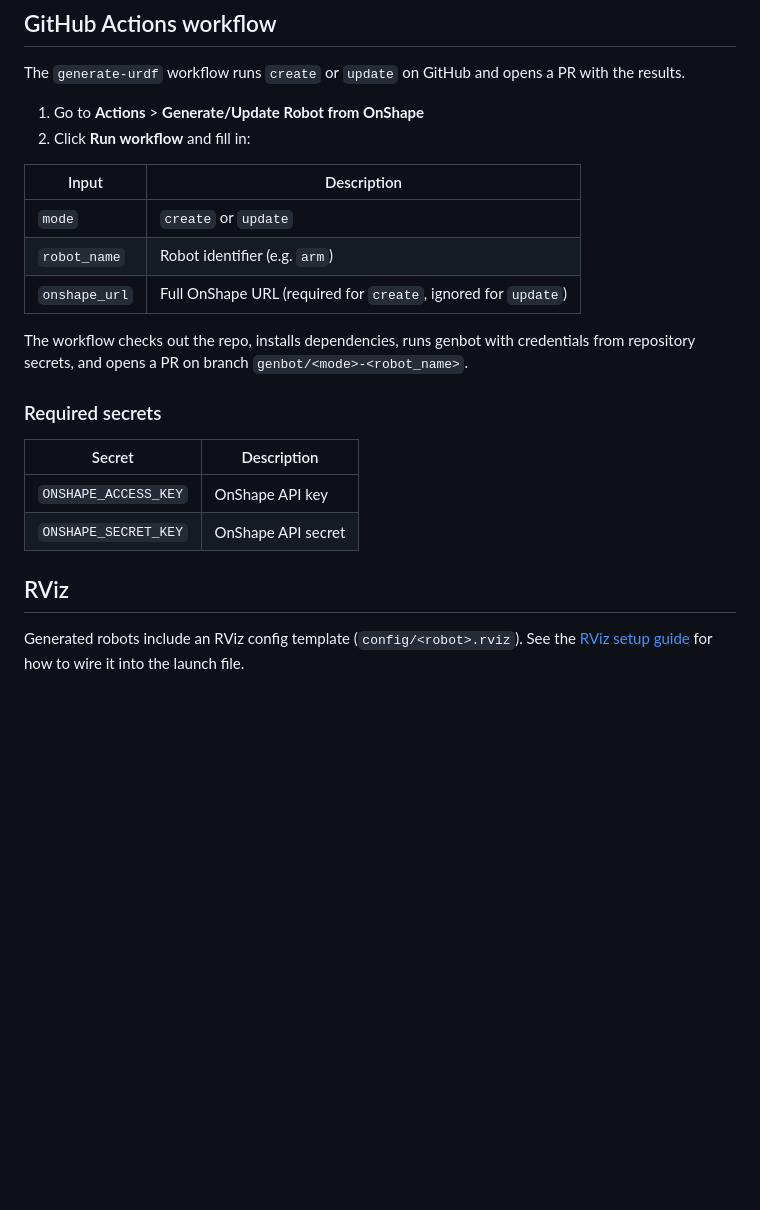
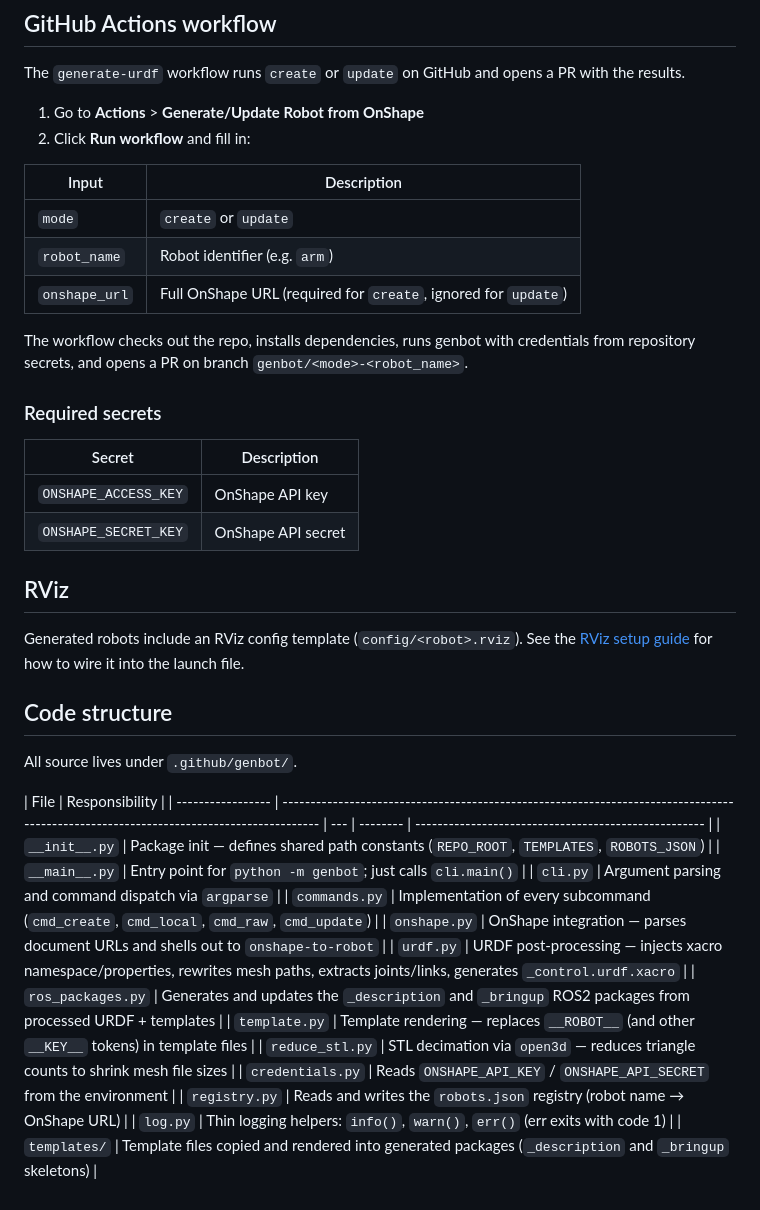
Before and after one commit to TrickfireRobotics/gazebo-simulations, a Markdown page: docs/genbot.md, the part around one of its changes. Drawn GitHub-style; blank space fills up the shorter version.

Commit message:
Updated genbot docs to add brief description of submodules

```diff
--- a/docs/genbot.md
+++ b/docs/genbot.md
@@ -116,21 +116,40 @@ The `generate-urdf` workflow runs `create` or `update` on GitHub and opens a PR
 1. Go to **Actions** > **Generate/Update Robot from OnShape**
 2. Click **Run workflow** and fill in:
 
-| Input | Description |
-| ----- | ----------- |
-| `mode` | `create` or `update` |
-| `robot_name` | Robot identifier (e.g. `arm`) |
+| Input         | Description                                                    |
+| ------------- | -------------------------------------------------------------- |
+| `mode`        | `create` or `update`                                           |
+| `robot_name`  | Robot identifier (e.g. `arm`)                                  |
 | `onshape_url` | Full OnShape URL (required for `create`, ignored for `update`) |
 
 The workflow checks out the repo, installs dependencies, runs genbot with credentials from repository secrets, and opens a PR on branch `genbot/<mode>-<robot_name>`.
 
 ### Required secrets
 
-| Secret | Description |
-| ------ | ----------- |
-| `ONSHAPE_ACCESS_KEY` | OnShape API key |
+| Secret               | Description        |
+| -------------------- | ------------------ |
+| `ONSHAPE_ACCESS_KEY` | OnShape API key    |
 | `ONSHAPE_SECRET_KEY` | OnShape API secret |
 
 ## RViz
 
 Generated robots include an RViz config template (`config/<robot>.rviz`). See the [RViz setup guide](./rviz-setup.md) for how to wire it into the launch file.
+
+## Code structure
+
+All source lives under `.github/genbot/`.
+
+| File              | Responsibility                                                                                                                         |
+| ----------------- | -------------------------------------------------------------------------------------------------------------------------------------- | --- | -------- | ---------------------------------------------------- |
+| `__init__.py`     | Package init — defines shared path constants (`REPO_ROOT`, `TEMPLATES`, `ROBOTS_JSON`)                                                 |
+| `__main__.py`     | Entry point for `python -m genbot`; just calls `cli.main()`                                                                            |     | `cli.py` | Argument parsing and command dispatch via `argparse` |
+| `commands.py`     | Implementation of every subcommand (`cmd_create`, `cmd_local`, `cmd_raw`, `cmd_update`)                                                |
+| `onshape.py`      | OnShape integration — parses document URLs and shells out to `onshape-to-robot`                                                        |
+| `urdf.py`         | URDF post-processing — injects xacro namespace/properties, rewrites mesh paths, extracts joints/links, generates `_control.urdf.xacro` |
+| `ros_packages.py` | Generates and updates the `_description` and `_bringup` ROS2 packages from processed URDF + templates                                  |
+| `template.py`     | Template rendering — replaces `__ROBOT__` (and other `__KEY__` tokens) in template files                                               |
+| `reduce_stl.py`   | STL decimation via `open3d` — reduces triangle counts to shrink mesh file sizes                                                        |
+| `credentials.py`  | Reads `ONSHAPE_API_KEY` / `ONSHAPE_API_SECRET` from the environment                                                                    |
+| `registry.py`     | Reads and writes the `robots.json` registry (robot name → OnShape URL)                                                                 |
+| `log.py`          | Thin logging helpers: `info()`, `warn()`, `err()` (err exits with code 1)                                                              |
+| `templates/`      | Template files copied and rendered into generated packages (`_description` and `_bringup` skeletons)                                   |
```
Also changed, not shown: other parts of docs/genbot.md (+6 -6 lines).
